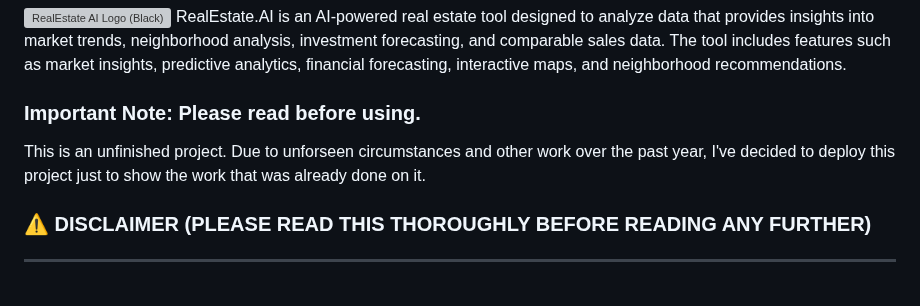
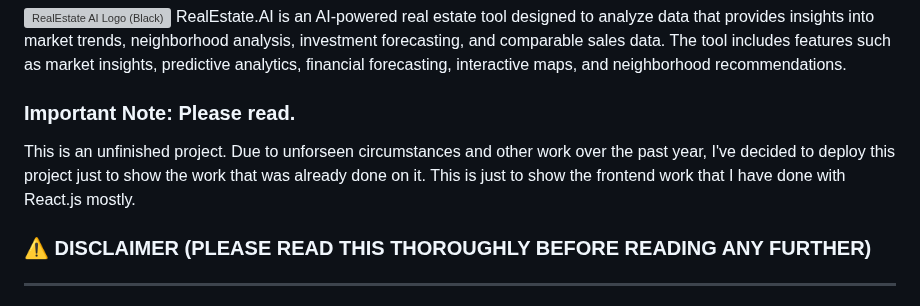
Before and after one commit to WarrenDev4/RealEstate.AI, a Markdown page: README.md, the part around the change. Rendered like a GitHub page; grey boxes are pictures that could not be loaded.

Commit message:
Update README.md
Clarified the note about the project's status and emphasized the frontend work done with React.js.

```diff
--- a/README.md
+++ b/README.md
@@ -1,8 +1,8 @@
 ![RealEstate AI Logo (Black)](https://github.com/user-attachments/assets/ad231900-5d86-4367-9e41-12a3388eb2fe)
 RealEstate.AI is an AI-powered real estate tool designed to analyze data that provides insights into market trends, neighborhood analysis, investment forecasting, and comparable sales data. The tool includes features such as market insights, predictive analytics, financial forecasting, interactive maps, and neighborhood recommendations.
 
-### **Important Note: Please read before using.**
-This is an unfinished project. Due to unforseen circumstances and other work over the past year, I've decided to deploy this project just to show the work that was already done on it.
+### **Important Note: Please read.**
+This is an unfinished project. Due to unforseen circumstances and other work over the past year, I've decided to deploy this project just to show the work that was already done on it. This is just to show the frontend work that I have done with React.js mostly.
 
 ### **⚠️ DISCLAIMER (PLEASE READ THIS THOROUGHLY BEFORE READING ANY FURTHER)**
 ---
```
